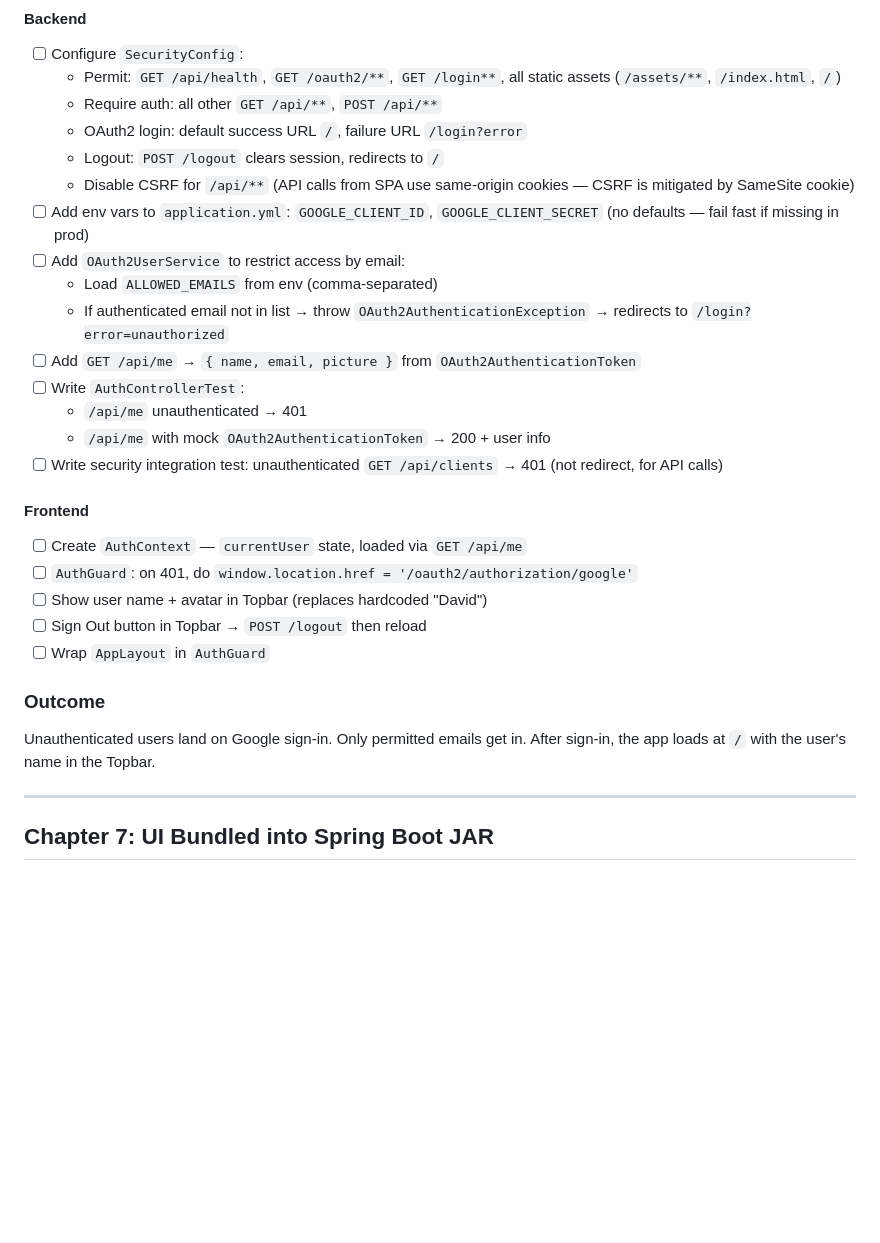
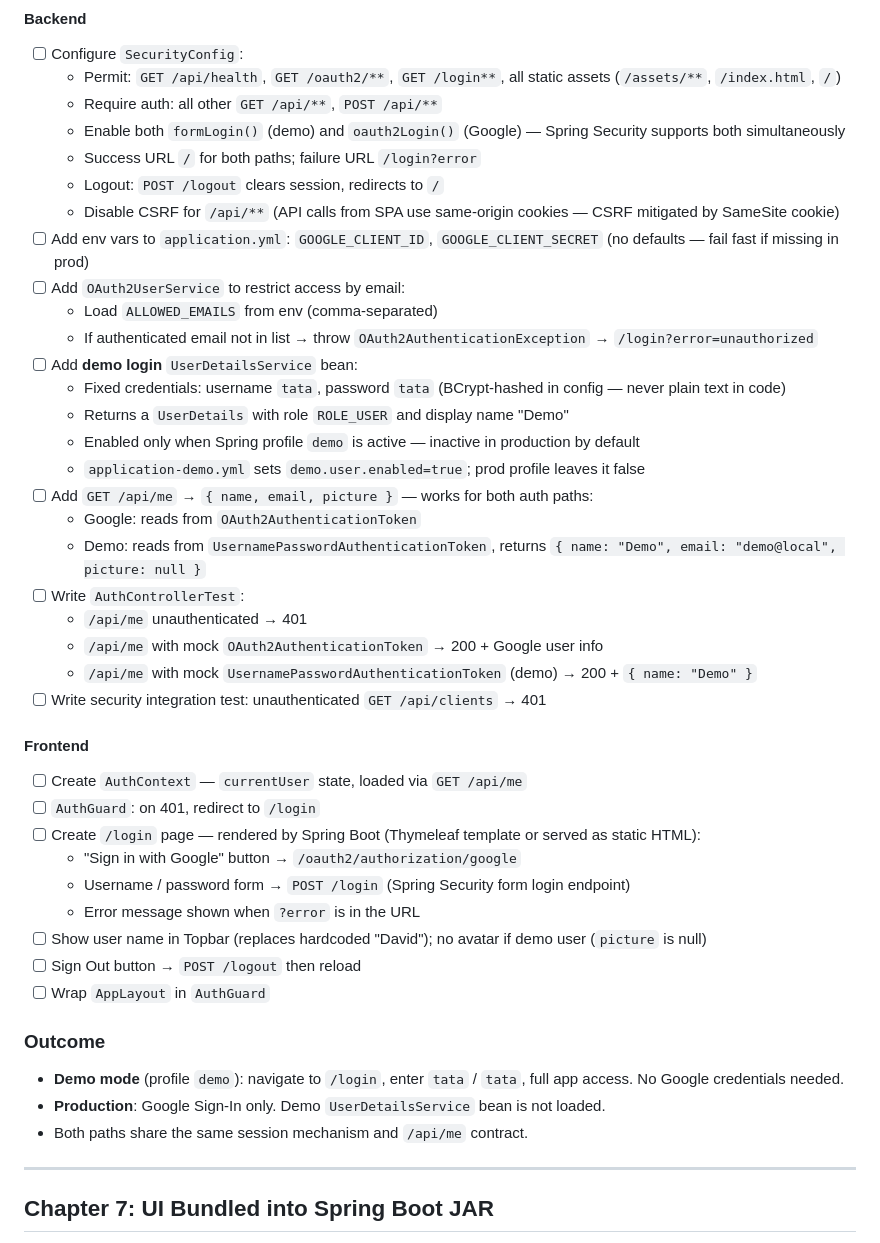
Before and after one commit to drompincen/tatalance, a Markdown page: drom-plans/tatalance-v1.md, the part around the change. Drawn GitHub-style; blank space fills up the shorter version.

Commit message:
Plan: add demo login (tata/tata) alongside Google OAuth2
Adds a fixed-credential bypass to Chapter 6 for use during early demos.
Username/password login is gated behind the `demo` Spring profile so it
cannot be activated in production. Both auth paths share the same session
and /api/me contract.

Co-Authored-By: Claude Sonnet 4.6 <noreply@anthropic.com>

```diff
--- a/drom-plans/tatalance-v1.md
+++ b/drom-plans/tatalance-v1.md
@@ -259,29 +259,43 @@ No JWT, no token handling in the frontend — just a session cookie from the sam
 - [ ] Configure `SecurityConfig`:
   - Permit: `GET /api/health`, `GET /oauth2/**`, `GET /login**`, all static assets (`/assets/**`, `/index.html`, `/`)
   - Require auth: all other `GET /api/**`, `POST /api/**`
-  - OAuth2 login: default success URL `/`, failure URL `/login?error`
+  - Enable both `formLogin()` (demo) and `oauth2Login()` (Google) — Spring Security supports both simultaneously
+  - Success URL `/` for both paths; failure URL `/login?error`
   - Logout: `POST /logout` clears session, redirects to `/`
-  - Disable CSRF for `/api/**` (API calls from SPA use same-origin cookies — CSRF is mitigated by SameSite cookie)
+  - Disable CSRF for `/api/**` (API calls from SPA use same-origin cookies — CSRF mitigated by SameSite cookie)
 - [ ] Add env vars to `application.yml`: `GOOGLE_CLIENT_ID`, `GOOGLE_CLIENT_SECRET` (no defaults — fail fast if missing in prod)
 - [ ] Add `OAuth2UserService` to restrict access by email:
   - Load `ALLOWED_EMAILS` from env (comma-separated)
-  - If authenticated email not in list → throw `OAuth2AuthenticationException` → redirects to `/login?error=unauthorized`
-- [ ] Add `GET /api/me` → `{ name, email, picture }` from `OAuth2AuthenticationToken`
+  - If authenticated email not in list → throw `OAuth2AuthenticationException` → `/login?error=unauthorized`
+- [ ] Add **demo login** `UserDetailsService` bean:
+  - Fixed credentials: username `tata`, password `tata` (BCrypt-hashed in config — never plain text in code)
+  - Returns a `UserDetails` with role `ROLE_USER` and display name "Demo"
+  - Enabled only when Spring profile `demo` is active — inactive in production by default
+  - `application-demo.yml` sets `demo.user.enabled=true`; prod profile leaves it false
+- [ ] Add `GET /api/me` → `{ name, email, picture }` — works for both auth paths:
+  - Google: reads from `OAuth2AuthenticationToken`
+  - Demo: reads from `UsernamePasswordAuthenticationToken`, returns `{ name: "Demo", email: "demo@local", picture: null }`
 - [ ] Write `AuthControllerTest`:
   - `/api/me` unauthenticated → 401
-  - `/api/me` with mock `OAuth2AuthenticationToken` → 200 + user info
-- [ ] Write security integration test: unauthenticated `GET /api/clients` → 401 (not redirect, for API calls)
+  - `/api/me` with mock `OAuth2AuthenticationToken` → 200 + Google user info
+  - `/api/me` with mock `UsernamePasswordAuthenticationToken` (demo) → 200 + `{ name: "Demo" }`
+- [ ] Write security integration test: unauthenticated `GET /api/clients` → 401
 
 #### Frontend
 - [ ] Create `AuthContext` — `currentUser` state, loaded via `GET /api/me`
-- [ ] `AuthGuard`: on 401, do `window.location.href = '/oauth2/authorization/google'`
-- [ ] Show user name + avatar in Topbar (replaces hardcoded "David")
-- [ ] Sign Out button in Topbar → `POST /logout` then reload
+- [ ] `AuthGuard`: on 401, redirect to `/login`
+- [ ] Create `/login` page — rendered by Spring Boot (Thymeleaf template or served as static HTML):
+  - "Sign in with Google" button → `/oauth2/authorization/google`
+  - Username / password form → `POST /login` (Spring Security form login endpoint)
+  - Error message shown when `?error` is in the URL
+- [ ] Show user name in Topbar (replaces hardcoded "David"); no avatar if demo user (`picture` is null)
+- [ ] Sign Out button → `POST /logout` then reload
 - [ ] Wrap `AppLayout` in `AuthGuard`
 
 ### Outcome
-Unauthenticated users land on Google sign-in. Only permitted emails get in.
-After sign-in, the app loads at `/` with the user's name in the Topbar.
+- **Demo mode** (profile `demo`): navigate to `/login`, enter `tata` / `tata`, full app access. No Google credentials needed.
+- **Production**: Google Sign-In only. Demo `UserDetailsService` bean is not loaded.
+- Both paths share the same session mechanism and `/api/me` contract.
 
 ---
 
```
